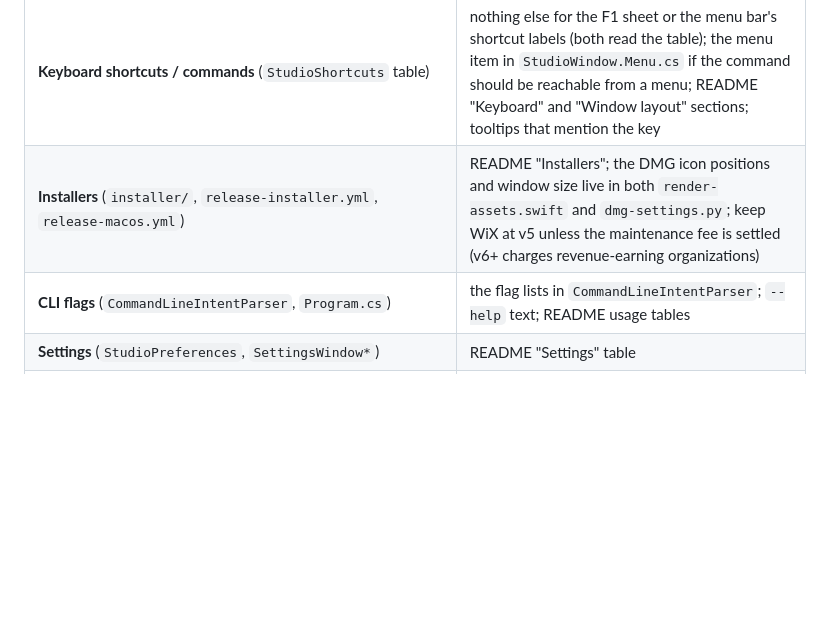
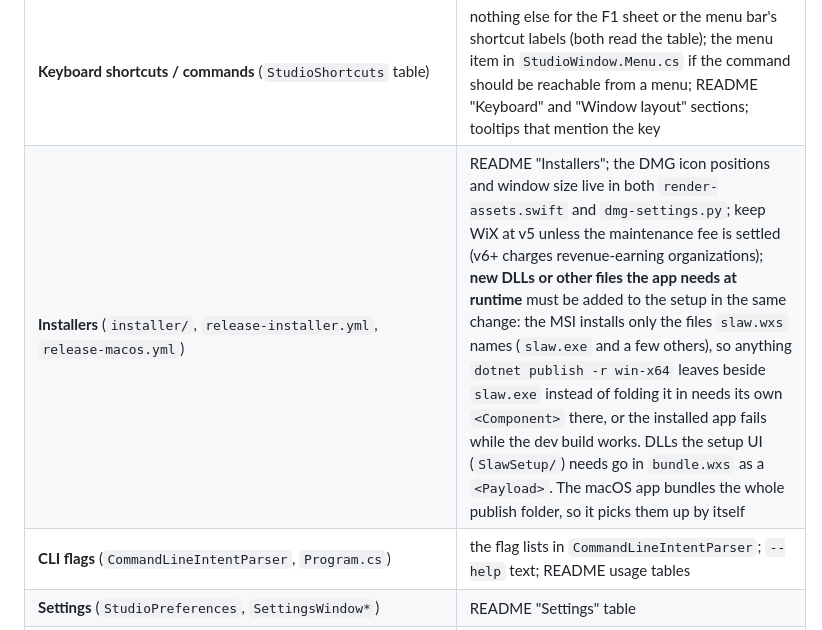
Before and after one commit to slopstack-labs/slaw, a Markdown page: CLAUDE.md, the part around the change. GitHub-like rendering; blank space fills up the shorter version.

Commit message:
docs: require every new DLL to onboard the setup in the same change so the installer stops shipping an incomplete org chart
Co-Authored-By: Claude Opus 5.5 <noreply@anthropic.com>
Claude-Session: https://claude.ai/code/session_015DZPkSre6ZRMMGj4hgd772

```diff
--- a/CLAUDE.md
+++ b/CLAUDE.md
@@ -52,7 +52,7 @@ Several places describe the same thing to different readers (humans, the autopil
 | **Level help** (`render levels:true`, `get_catalog` instrument levels) | instrument levels are measured at runtime (`BuiltInInstrumentLevels`), so new or retuned instruments update themselves; the balance warnings use a 12 dB distance from the median track — keep README "MCP" in step if that changes |
 | **Sidechains or the master chain** (`SidechainRouting`, `EffectDevice.SidechainSource`, `MasterChainParameters.Effects`, engine order in `MixTracks`) | `ServerInstructions` "SIDECHAIN AND MASTER" paragraph; `add_effect` and `apply_patch` descriptions and schema; `get_catalog` sidechain line (`PromptLibrary.DescribeDeviceCatalog`); `PromptLibrary` patch prompt bullet and listing; `ProjectChangeSummarizer`; remediator (`RemediateSidechains`, `RemediateEffectChain` for the master); README "Sidechains and the master chain"; `SidechainTests` |
 | **Keyboard shortcuts / commands** (`StudioShortcuts` table) | nothing else for the F1 sheet or the menu bar's shortcut labels (both read the table); the menu item in `StudioWindow.Menu.cs` if the command should be reachable from a menu; README "Keyboard" and "Window layout" sections; tooltips that mention the key |
-| **Installers** (`installer/`, `release-installer.yml`, `release-macos.yml`) | README "Installers"; the DMG icon positions and window size live in both `render-assets.swift` and `dmg-settings.py`; keep WiX at v5 unless the maintenance fee is settled (v6+ charges revenue-earning organizations) |
+| **Installers** (`installer/`, `release-installer.yml`, `release-macos.yml`) | README "Installers"; the DMG icon positions and window size live in both `render-assets.swift` and `dmg-settings.py`; keep WiX at v5 unless the maintenance fee is settled (v6+ charges revenue-earning organizations); **new DLLs or other files the app needs at runtime** must be added to the setup in the same change: the MSI installs only the files `slaw.wxs` names (`slaw.exe` and a few others), so anything `dotnet publish -r win-x64` leaves beside `slaw.exe` instead of folding it in needs its own `<Component>` there, or the installed app fails while the dev build works. DLLs the setup UI (`SlawSetup/`) needs go in `bundle.wxs` as a `<Payload>`. The macOS app bundles the whole publish folder, so it picks them up by itself |
 | **CLI flags** (`CommandLineIntentParser`, `Program.cs`) | the flag lists in `CommandLineIntentParser`; `--help` text; README usage tables |
 | **Settings** (`StudioPreferences`, `SettingsWindow*`) | README "Settings" table |
 | **LLM prompts** (`PromptLibrary`) | keep them short: the default model is a 3B local one; examples beat prose. The default co-pilot model (qwen2.5:3b) copies example values literally: label each example with the request it answers, give examples for other songs with obviously different ids/values, and say "never copy". Measure prompt changes against the real local model (Ollama) with a scratch harness that runs the workflow and reports what each patch changed, not by reading the prompt |
```
